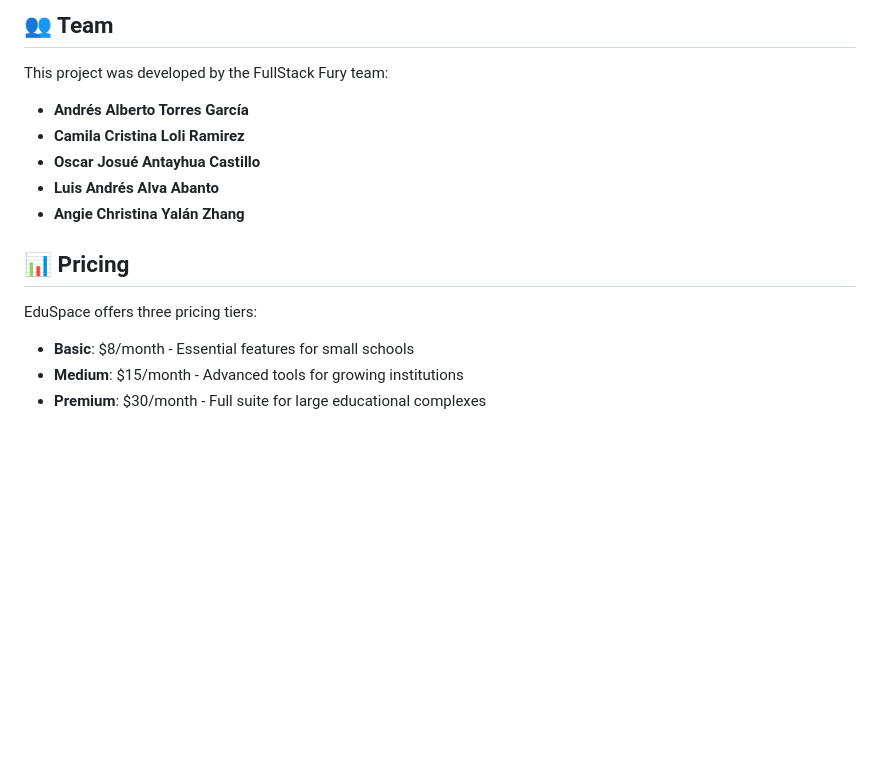
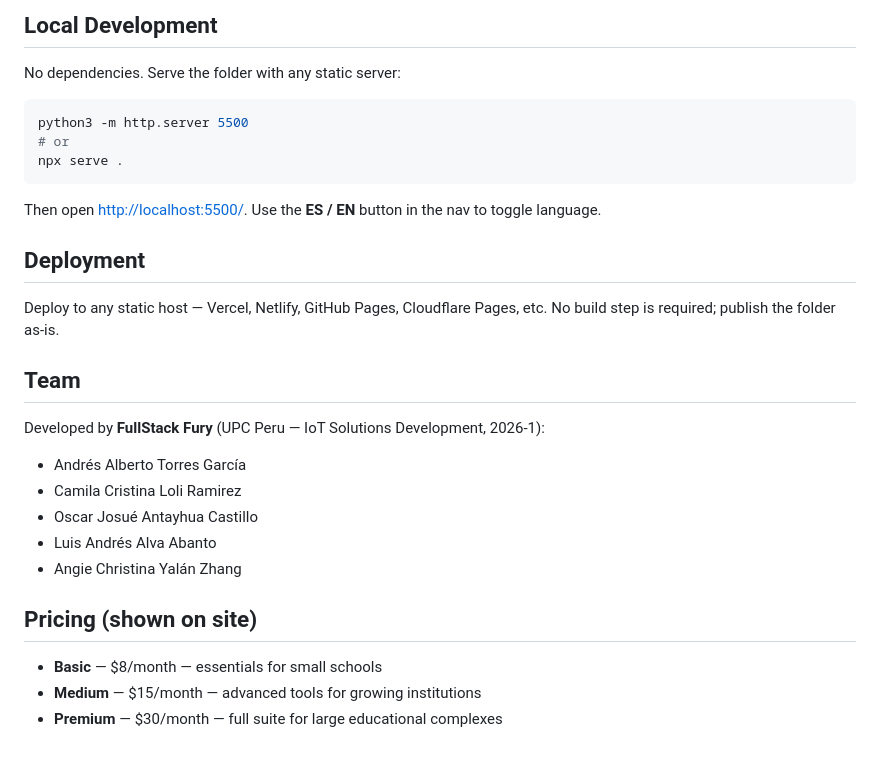
Before and after one commit to DesarrolloSolucionIoT/landing-page, a Markdown page: README.md, the part around one of its changes. Rendered like a GitHub page; blank space fills up the shorter version.

Commit message:
docs: update README to reflect single-page i18n architecture

````diff
--- a/README.md
+++ b/README.md
@@ -80,17 +74,32 @@ Deploy to any static hosting service:
 
-## 👥 Team
+## Local Development
 
-This project was developed by the FullStack Fury team:
+No dependencies. Serve the folder with any static server:
 
-- **Andrés Alberto Torres García**
-- **Camila Cristina Loli Ramirez**
-- **Oscar Josué Antayhua Castillo**
-- **Luis Andrés Alva Abanto**
-- **Angie Christina Yalán Zhang**
+```bash
+python3 -m http.server 5500
+# or
+npx serve .
+```
 
-## 📊 Pricing
+Then open <http://localhost:5500/>. Use the **ES / EN** button in the nav to toggle language.
 
-EduSpace offers three pricing tiers:
-- **Basic**: $8/month - Essential features for small schools
-- **Medium**: $15/month - Advanced tools for growing institutions
-- **Premium**: $30/month - Full suite for large educational complexes
+## Deployment
+
+Deploy to any static host — Vercel, Netlify, GitHub Pages, Cloudflare Pages, etc. No build step is required; publish the folder as-is.
+
+## Team
+
+Developed by **FullStack Fury** (UPC Peru — IoT Solutions Development, 2026-1):
+
+- Andrés Alberto Torres García
+- Camila Cristina Loli Ramirez
+- Oscar Josué Antayhua Castillo
+- Luis Andrés Alva Abanto
+- Angie Christina Yalán Zhang
+
+## Pricing (shown on site)
+
+- **Basic** — $8/month — essentials for small schools
+- **Medium** — $15/month — advanced tools for growing institutions
+- **Premium** — $30/month — full suite for large educational complexes
````
Also changed, not shown: other parts of README.md (+51 -57 lines).
